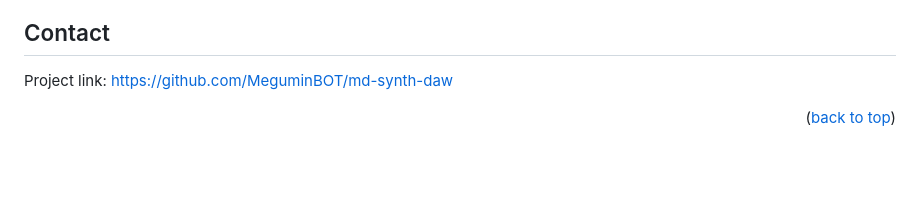
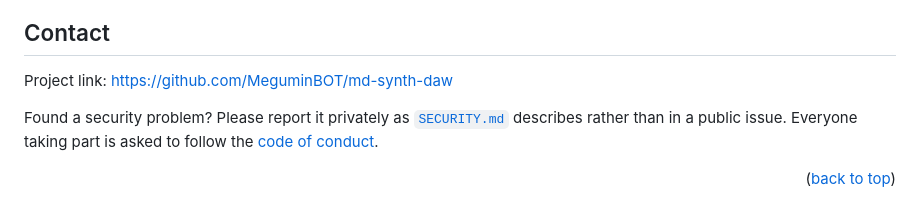
Before and after one commit to MeguminBOT/md-synth-daw, a Markdown page: README.md, the part around the change. Drawn GitHub-style; blank space fills up the shorter version.

```diff
--- a/README.md
+++ b/README.md
@@ -399,6 +399,10 @@ listed under [References And Credits](#references-and-credits).
 
 Project link: [https://github.com/MeguminBOT/md-synth-daw](https://github.com/MeguminBOT/md-synth-daw)
 
+Found a security problem? Please report it privately as [`SECURITY.md`](SECURITY.md) describes
+rather than in a public issue. Everyone taking part is asked to follow the
+[code of conduct](CODE_OF_CONDUCT.md).
+
 <p align="right">(<a href="#readme-top">back to top</a>)</p>
 
 [haxe-shield]: https://img.shields.io/badge/Haxe-4.3-EA8220?style=for-the-badge
```
Also changed, not shown: CODE_OF_CONDUCT.md (added, +46 -0 lines), SECURITY.md (added, +55 -0 lines).
